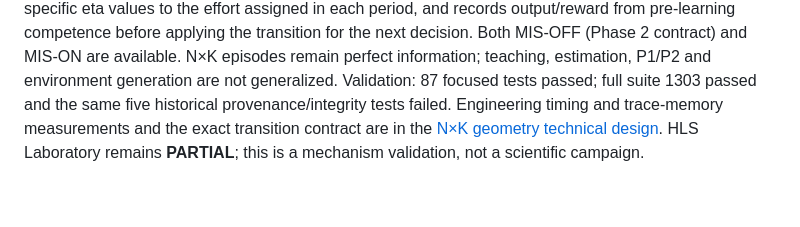
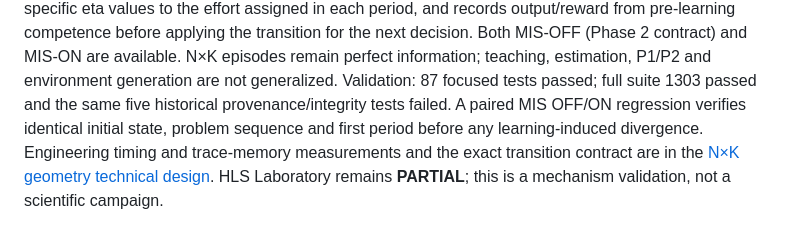
Before and after one commit to franjgs/heterogeneous_learning_systems, a Markdown page: docs/HLS_CURRENT_STATE.md, the part around one of its changes. GitHub-like rendering; blank space fills up the shorter version.

```diff
--- a/docs/HLS_CURRENT_STATE.md
+++ b/docs/HLS_CURRENT_STATE.md
@@ -56,7 +56,9 @@ competence before applying the transition for the next decision. Both MIS-OFF
 (Phase 2 contract) and MIS-ON are available. N×K episodes remain perfect
 information; teaching, estimation, P1/P2 and environment generation are not
 generalized. Validation: 87 focused tests passed; full suite 1303 passed and
-the same five historical provenance/integrity tests failed. Engineering timing
+the same five historical provenance/integrity tests failed. A paired MIS
+OFF/ON regression verifies identical initial state, problem sequence and first
+period before any learning-induced divergence. Engineering timing
 and trace-memory measurements and the exact transition contract are in the
 [N×K geometry technical design](engineering/HLS_NK_GEOMETRY_TECHNICAL_DESIGN.md).
 HLS Laboratory remains **PARTIAL**; this is a mechanism validation, not a
```
Also changed, not shown: other parts of docs/HLS_CURRENT_STATE.md (+1 -1 lines), docs/HISTORY.md (+1 -1 lines), docs/engineering/HLS_NK_GEOMETRY_TECHNICAL_DESIGN.md (+5 -3 lines).
